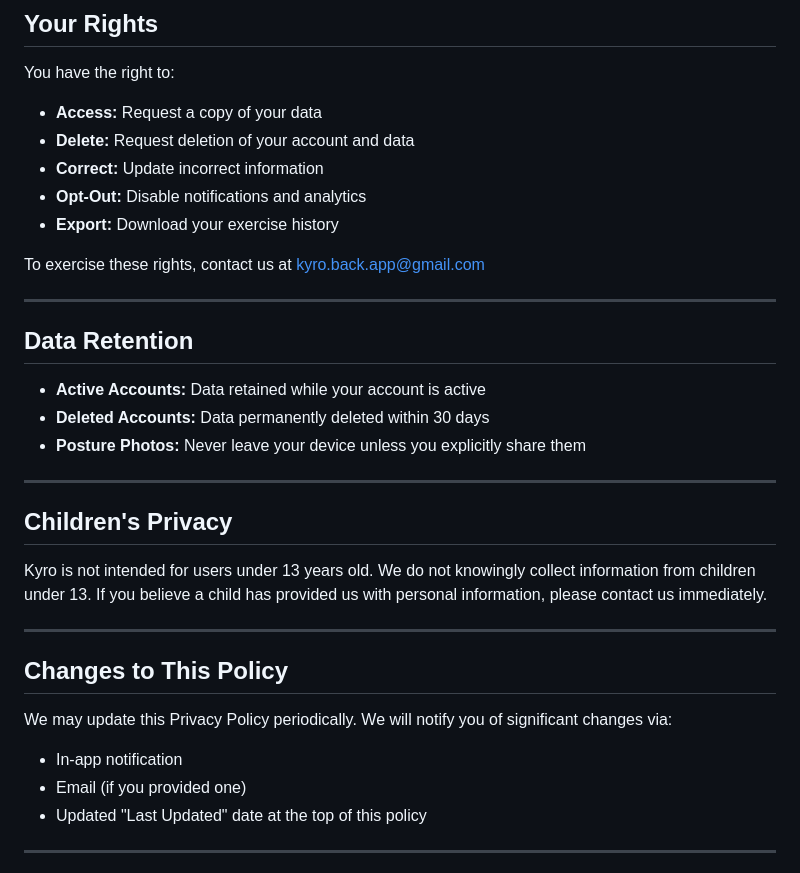
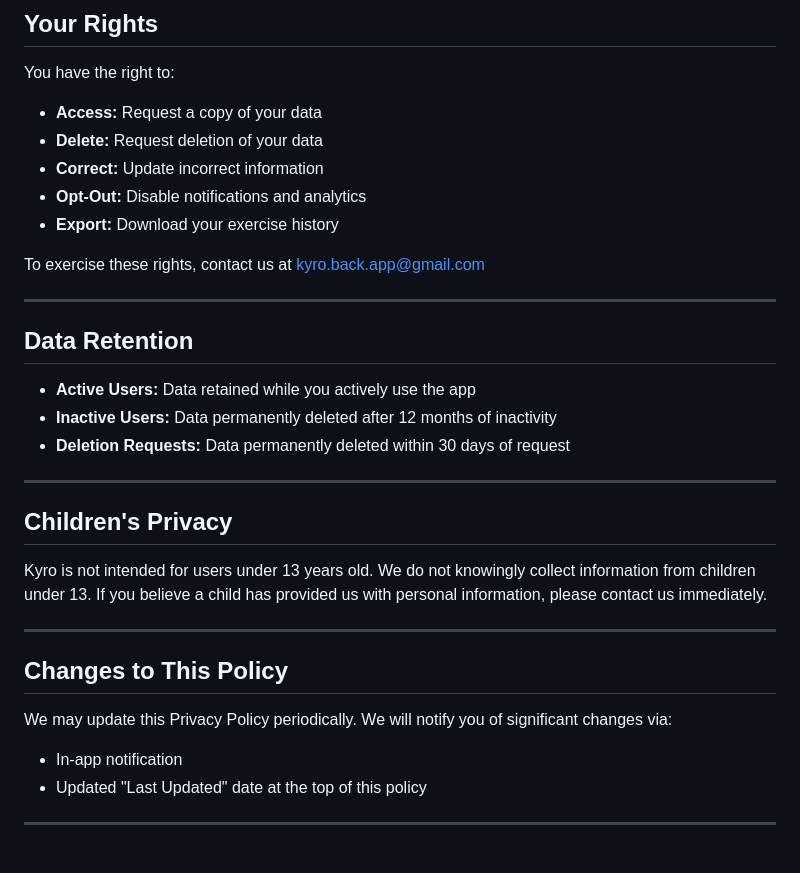
Before and after one commit to kyro-back-app/kyro-legal, a Markdown page: KYRO_PRIVACY_POLICY.md, the part around one of its changes. GitHub-like rendering.

```diff
--- a/KYRO_PRIVACY_POLICY.md
+++ b/KYRO_PRIVACY_POLICY.md
@@ -77,7 +75,7 @@ We use the following third-party services:
 
 You have the right to:
 - **Access:** Request a copy of your data
-- **Delete:** Request deletion of your account and data
+- **Delete:** Request deletion of your data
 - **Correct:** Update incorrect information
 - **Opt-Out:** Disable notifications and analytics
 - **Export:** Download your exercise history
@@ -88,9 +86,9 @@ To exercise these rights, contact us at kyro.back.app@gmail.com
 
 ## Data Retention
 
-- **Active Accounts:** Data retained while your account is active
-- **Deleted Accounts:** Data permanently deleted within 30 days
-- **Posture Photos:** Never leave your device unless you explicitly share them
+- **Active Users:** Data retained while you actively use the app
+- **Inactive Users:** Data permanently deleted after 12 months of inactivity
+- **Deletion Requests:** Data permanently deleted within 30 days of request
 
 ---
 
@@ -104,7 +102,6 @@ Kyro is not intended for users under 13 years old. We do not knowingly collect i
 
 We may update this Privacy Policy periodically. We will notify you of significant changes via:
 - In-app notification
-- Email (if you provided one)
 - Updated "Last Updated" date at the top of this policy
 
 ---
```
Also changed, not shown: other parts of KYRO_PRIVACY_POLICY.md (+11 -13 lines).
